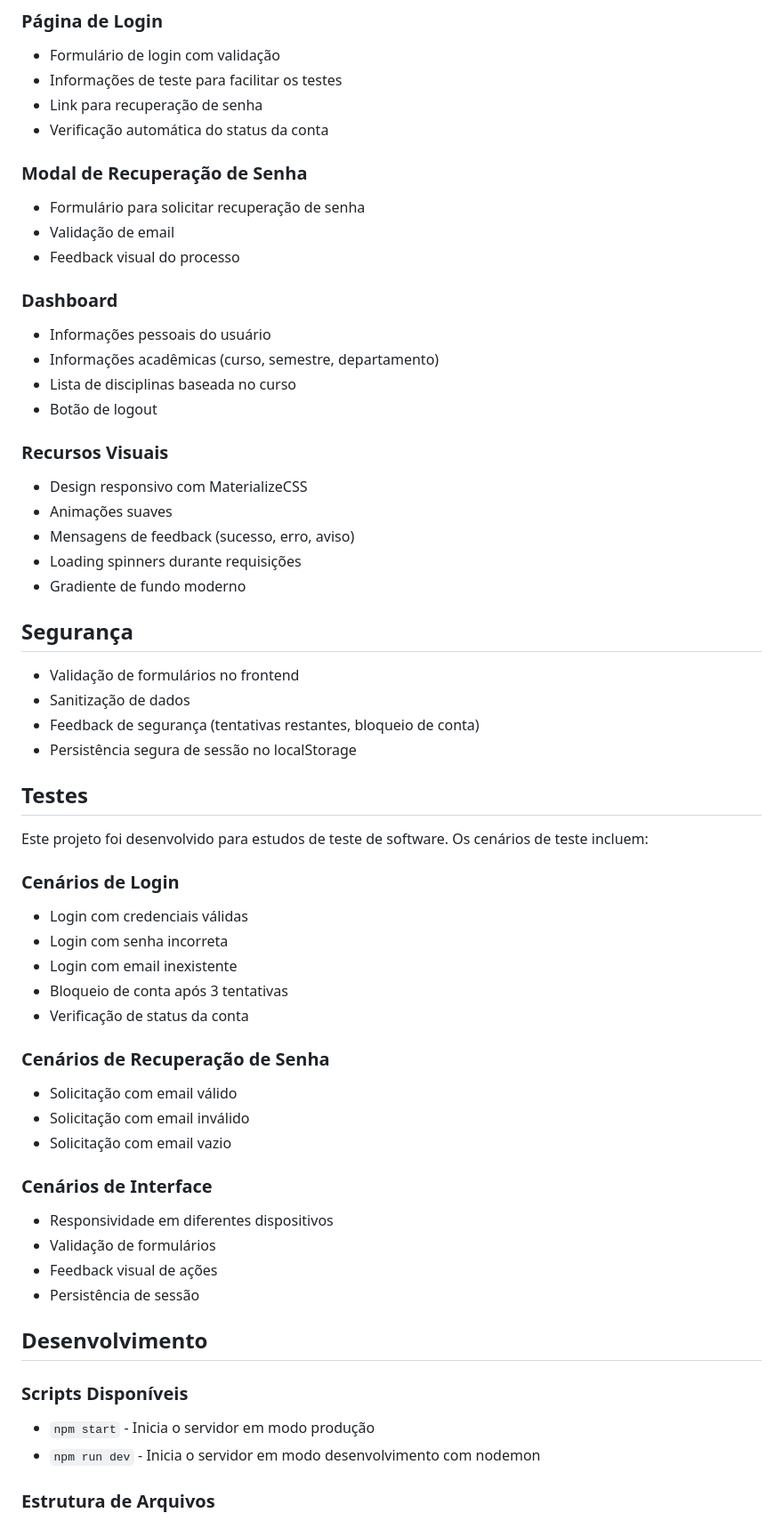
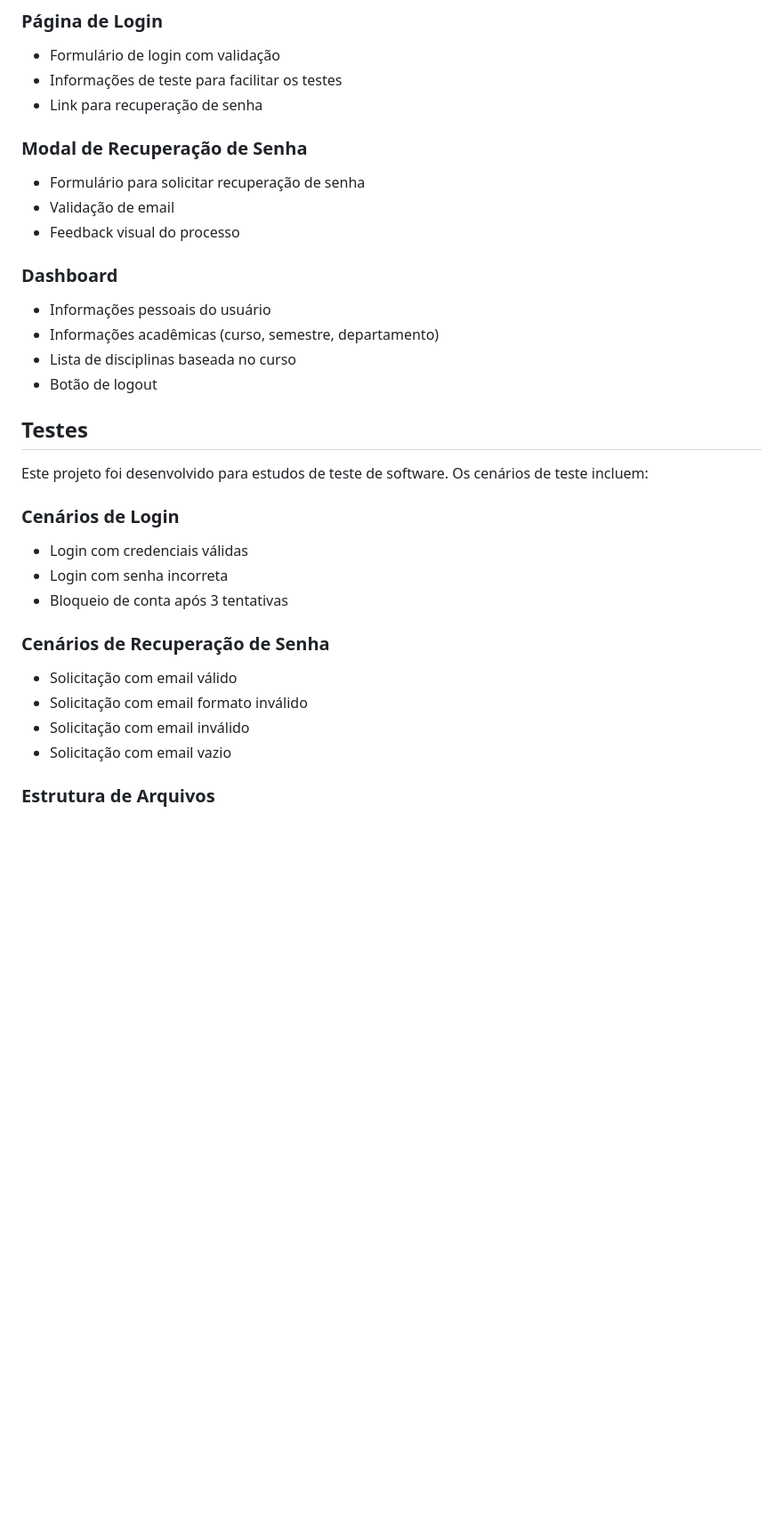
Before and after one commit to emanuelefraga/desafio-4-grupo-13-web, a Markdown page: README.md, the part around one of its changes. Shown at 89% size. Rendered like a GitHub page; blank space fills up the shorter version.

```diff
--- a/README.md
+++ b/README.md
@@ -119,7 +90,6 @@ desafio-4-grupo13-web/
 - Formulário de login com validação
 - Informações de teste para facilitar os testes
 - Link para recuperação de senha
-- Verificação automática do status da conta
 
 ### Modal de Recuperação de Senha
 - Formulário para solicitar recuperação de senha
@@ -132,20 +102,6 @@ desafio-4-grupo13-web/
 - Lista de disciplinas baseada no curso
 - Botão de logout
 
-### Recursos Visuais
-- Design responsivo com MaterializeCSS
-- Animações suaves
-- Mensagens de feedback (sucesso, erro, aviso)
-- Loading spinners durante requisições
-- Gradiente de fundo moderno
-
-## Segurança
-
-- Validação de formulários no frontend
-- Sanitização de dados
-- Feedback de segurança (tentativas restantes, bloqueio de conta)
-- Persistência segura de sessão no localStorage
-
 ## Testes
 
 Este projeto foi desenvolvido para estudos de teste de software. Os cenários de teste incluem:
@@ -153,27 +109,14 @@ Este projeto foi desenvolvido para estudos de teste de software. Os cenários de
 ### Cenários de Login
 - Login com credenciais válidas
 - Login com senha incorreta
-- Login com email inexistente
 - Bloqueio de conta após 3 tentativas
-- Verificação de status da conta
 
 ### Cenários de Recuperação de Senha
 - Solicitação com email válido
+- Solicitação com email formato inválido
 - Solicitação com email inválido
 - Solicitação com email vazio
 
-### Cenários de Interface
-- Responsividade em diferentes dispositivos
-- Validação de formulários
-- Feedback visual de ações
-- Persistência de sessão
-
-## Desenvolvimento
-
-### Scripts Disponíveis
-
-- `npm start` - Inicia o servidor em modo produção
-- `npm run dev` - Inicia o servidor em modo desenvolvimento com nodemon
 
 ### Estrutura de Arquivos
 
```
Also changed, not shown: other parts of README.md (+1 -30 lines).
